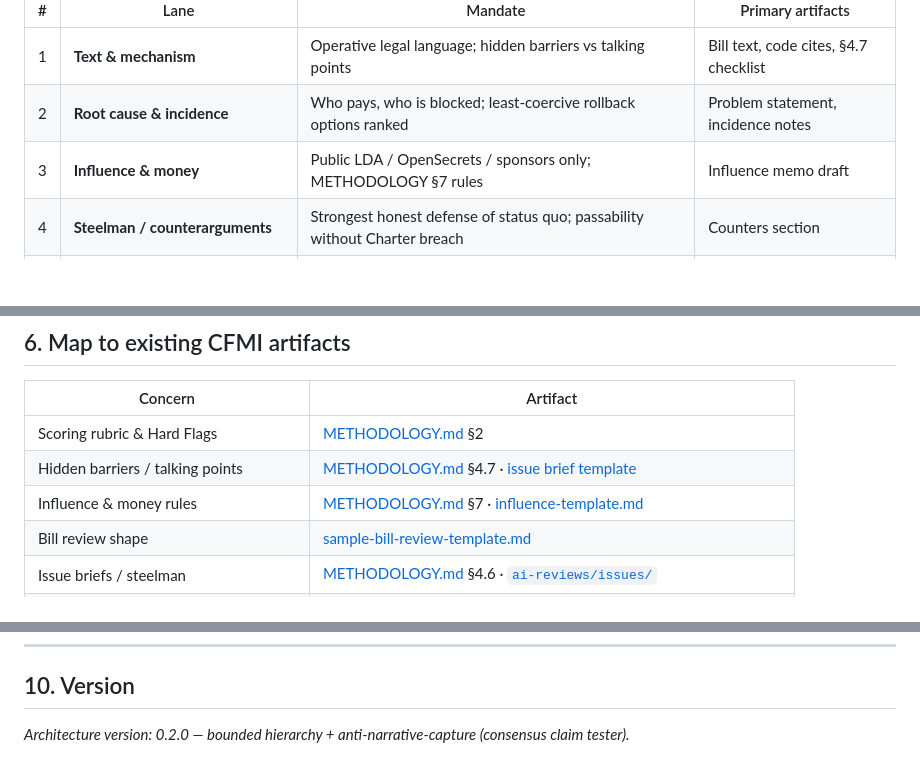
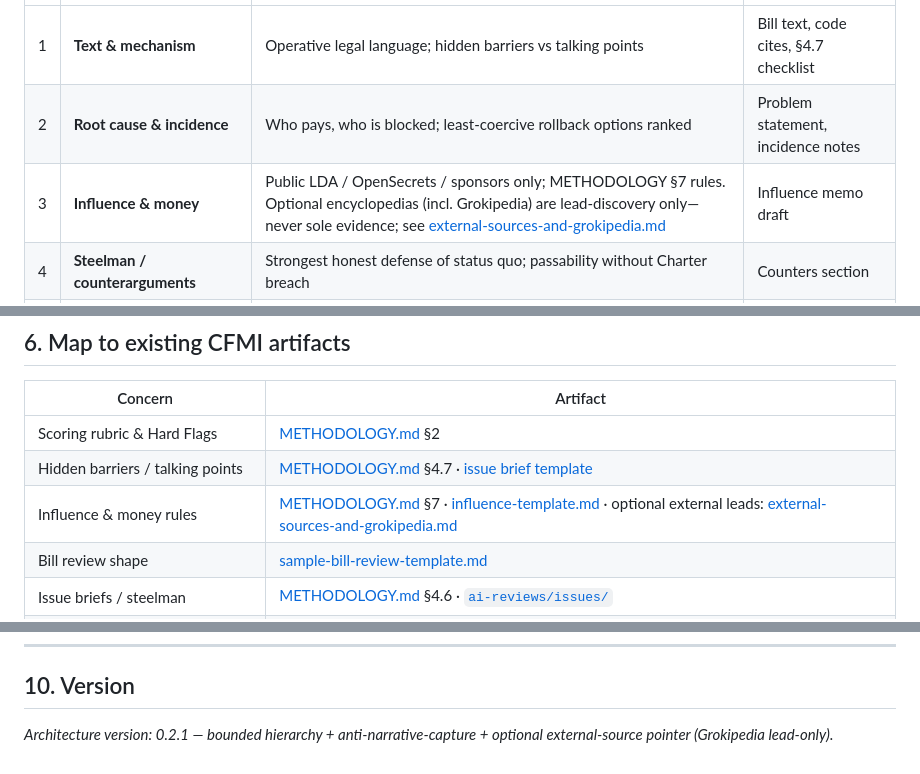
Before and after one commit to Scuba15steve7/cfmi, a Markdown page: ops/ai-investigation-architecture.md, 3 parts joined by grey strips. Rendered like a GitHub page; blank space fills up the shorter version.

```diff
--- a/ops/ai-investigation-architecture.md
+++ b/ops/ai-investigation-architecture.md
@@ -87,7 +87,7 @@ Run these six—not endless free-form roles. Parallelize when the tool allows (e
 |---|------|---------|-------------------|
 | 1 | **Text & mechanism** | Operative legal language; hidden barriers vs talking points | Bill text, code cites, §4.7 checklist |
 | 2 | **Root cause & incidence** | Who pays, who is blocked; least-coercive rollback options ranked | Problem statement, incidence notes |
-| 3 | **Influence & money** | Public LDA / OpenSecrets / sponsors only; METHODOLOGY §7 rules | Influence memo draft |
+| 3 | **Influence & money** | Public LDA / OpenSecrets / sponsors only; METHODOLOGY §7 rules. Optional encyclopedias (incl. Grokipedia) are lead-discovery only—never sole evidence; see [external-sources-and-grokipedia.md](external-sources-and-grokipedia.md) | Influence memo draft |
 | 4 | **Steelman / counterarguments** | Strongest honest defense of status quo; passability without Charter breach | Counters section |
 | 5 | **Unintended consequences & safeguards** | What rollback could make worse; sunsets, thresholds, rural/consumer protections | Safeguards section |
 | 6 | **Fix language / sample amendments** | Open bipartisan comment language; no new rents | Fix pack / amendment sketches |
@@ -206,7 +206,7 @@ Map packages into existing templates: issue brief, bill review, influence compan
 |---------|----------|
 | Scoring rubric & Hard Flags | [METHODOLOGY.md](../METHODOLOGY.md) §2 |
 | Hidden barriers / talking points | [METHODOLOGY.md](../METHODOLOGY.md) §4.7 · [issue brief template](../ai-reviews/issues/_brief-template.md) |
-| Influence & money rules | [METHODOLOGY.md](../METHODOLOGY.md) §7 · [influence-template.md](../ai-reviews/influence-template.md) |
+| Influence & money rules | [METHODOLOGY.md](../METHODOLOGY.md) §7 · [influence-template.md](../ai-reviews/influence-template.md) · optional external leads: [external-sources-and-grokipedia.md](external-sources-and-grokipedia.md) |
 | Bill review shape | [sample-bill-review-template.md](../ai-reviews/sample-bill-review-template.md) |
 | Issue briefs / steelman | [METHODOLOGY.md](../METHODOLOGY.md) §4.6 · [`ai-reviews/issues/`](../ai-reviews/issues/) |
 | Suggestion queue | [ops/suggestion-ranking.md](suggestion-ranking.md) · [`ai-reviews/suggestions/QUEUE.md`](../ai-reviews/suggestions/QUEUE.md) |
@@ -323,4 +324,4 @@ Worked example: election administration / list accuracy / mail custody / citizen
 
 ## 10. Version
 
-*Architecture version: 0.2.0 — bounded hierarchy + anti-narrative-capture (consensus claim tester).*
+*Architecture version: 0.2.1 — bounded hierarchy + anti-narrative-capture + optional external-source pointer (Grokipedia lead-only).*
```
Also changed, not shown: other parts of ops/ai-investigation-architecture.md (+1 -0 lines), ops/external-sources-and-grokipedia.md (added, +176 -0 lines).
